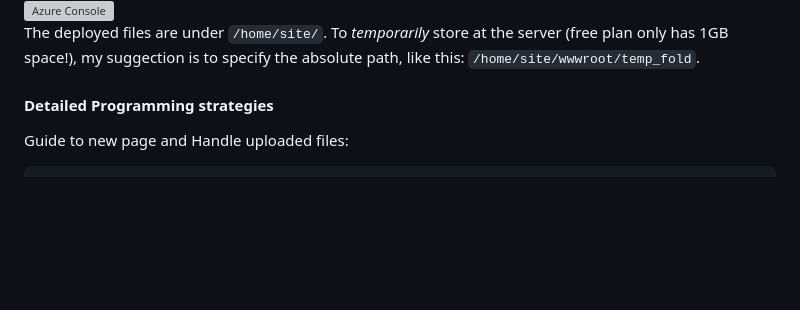
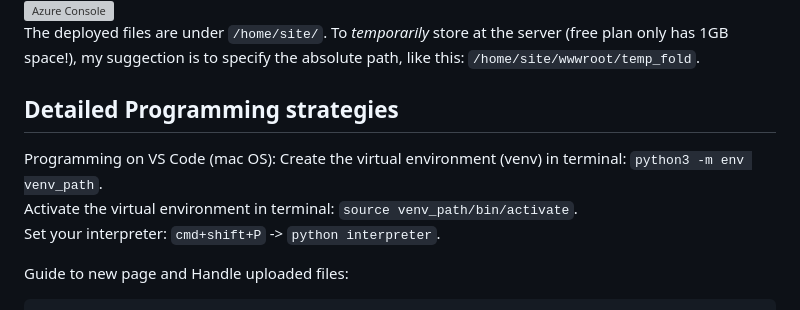
Before and after one commit to TyBruceChen/Flask-Web-App-Azure-NAUcapstone-Telehealth-TestV, a Markdown page: README.md, the part around the change printed below. Drawn GitHub-style; blank space fills up the shorter version; grey boxes are pictures that could not be loaded.

````diff
--- a/README.md
+++ b/README.md
@@ -76,7 +76,12 @@ To see how your server manages files, find the Development Tools -> Advanced Too
 ![Azure Console](https://github.com/TyBruceChen/Telehealth-NAU/blob/main/explanation/Azure%20Web%20Server%20Console.png) <br>
 The deployed files are under ```/home/site/```. To *temporarily* store at the server (free plan only has 1GB space!), my suggection is to specify the absolute path, like this: ```/home/site/wwwroot/temp_fold```.
 
-#### Detailed Programming strategies
+## Detailed Programming strategies
+Programming on VS Code (mac OS):
+Create the virtual environment (venv) in terminal: ```python3 -m env venv_path```. <br>
+Activate the virtual environment in terminal: ```source venv_path/bin/activate```. <br>
+Set your interpreter: ```cmd+shift+P``` -> ```python interpreter```. <br>
+
 Guide to new page and Handle <form> uploaded files:
 ```
 from flask import Flask,url_for,render_template,request
````
Also changed, not shown: other parts of README.md (+1 -1 lines).
